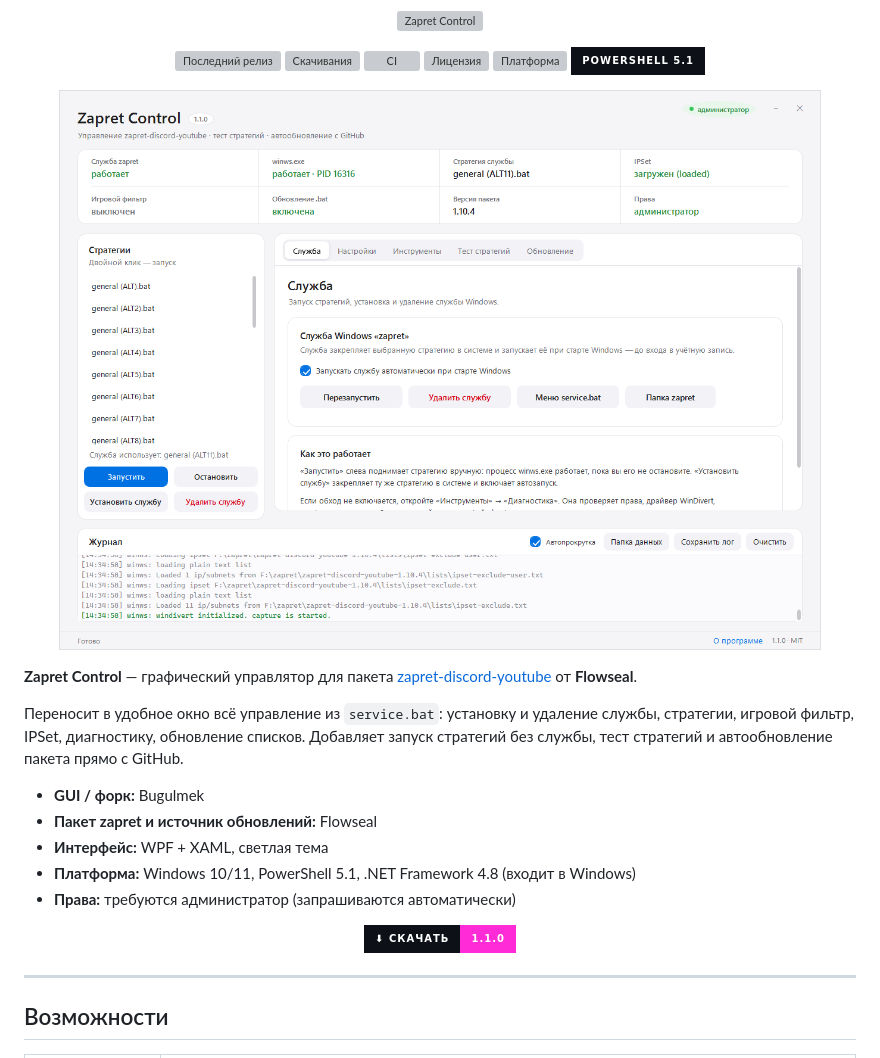
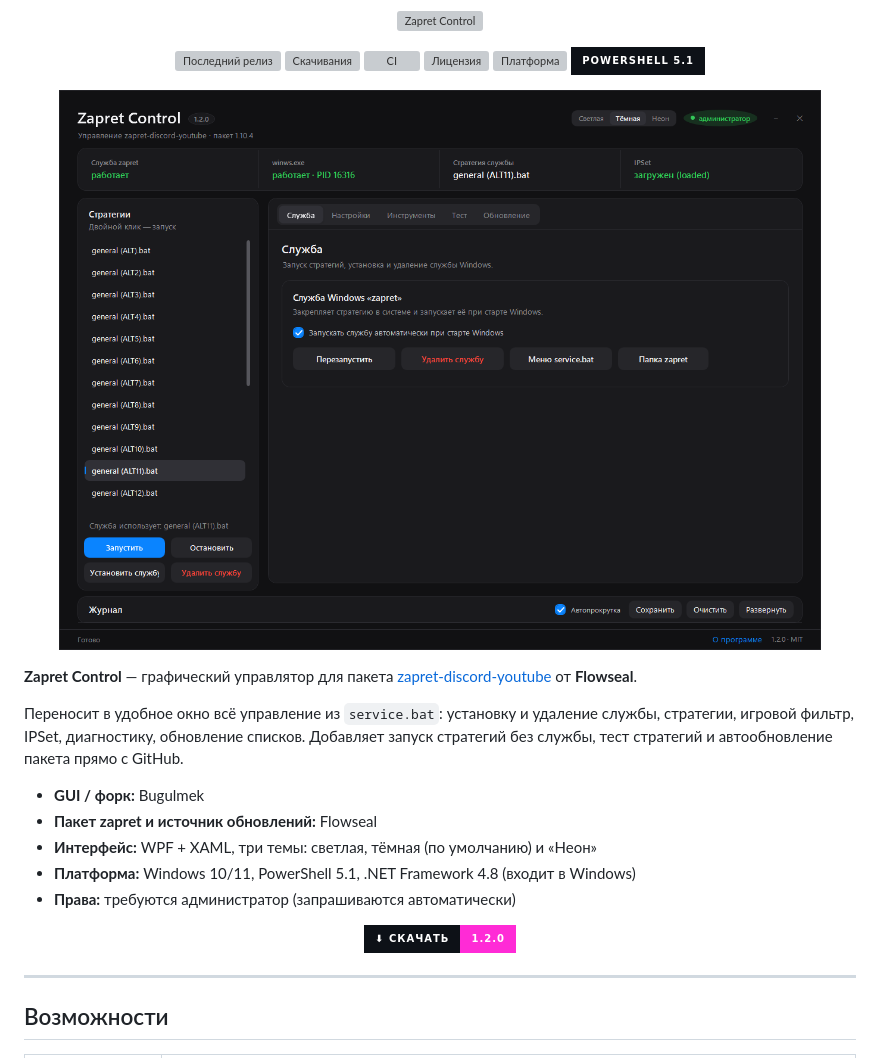
Before and after one commit to Bugulmekas/zapret-gui, a Markdown page: README.md, the part around one of its changes. GitHub-like rendering; pictures changed too: docs/screenshot.png; badges without logos; grey boxes are pictures that could not be loaded.

```diff
--- a/README.md
+++ b/README.md
@@ -31,13 +31,13 @@
 
 - **GUI / форк:** Bugulmek
 - **Пакет zapret и источник обновлений:** Flowseal
-- **Интерфейс:** WPF + XAML, светлая тема
+- **Интерфейс:** WPF + XAML, три темы: светлая, тёмная (по умолчанию) и «Неон»
 - **Платформа:** Windows 10/11, PowerShell 5.1, .NET Framework 4.8 (входит в Windows)
 - **Права:** требуются администратор (запрашиваются автоматически)
 
 <p align="center">
   <a href="https://github.com/Bugulmekas/zapret-gui/releases/latest">
-    <img src="https://img.shields.io/badge/%E2%AC%87_%D0%A1%D0%BA%D0%B0%D1%87%D0%B0%D1%82%D1%8C-1.1.0-FF2BD6?style=for-the-badge&labelColor=0D1117&logo=github&logoColor=white" alt="Скачать">
+    <img src="https://img.shields.io/badge/%E2%AC%87_%D0%A1%D0%BA%D0%B0%D1%87%D0%B0%D1%82%D1%8C-1.2.0-FF2BD6?style=for-the-badge&labelColor=0D1117&logo=github&logoColor=white" alt="Скачать">
   </a>
 </p>
 
```
Also changed, not shown: other parts of README.md (+6 -4 lines), CHANGELOG.md (+33 -0 lines), 2 other files.
